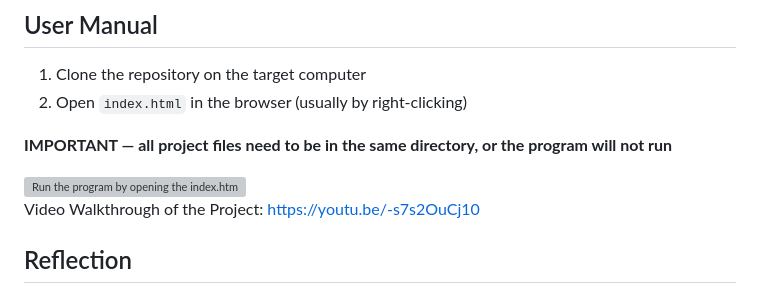
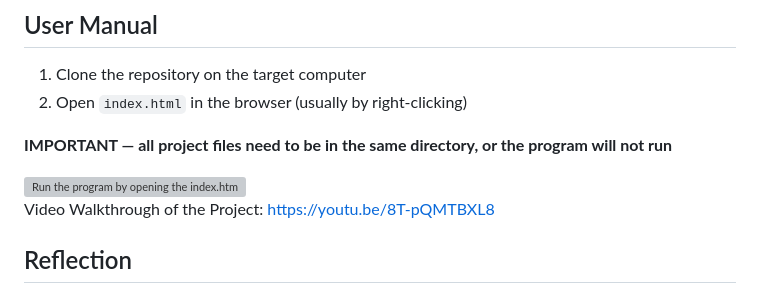
Before and after one commit to stevenaziz/Course-Flowchart-Generator, a Markdown page: README.md, the part around the change. Drawn GitHub-style; grey boxes are pictures that could not be loaded.

```diff
--- a/README.md
+++ b/README.md
@@ -22,7 +22,7 @@ All required libraries and files are included in this repository.
 
 <img width="950" alt="Run the program by opening the index.html file in your browser" src="https://user-images.githubusercontent.com/90646854/226277263-4fb741b1-cee5-468a-ba8f-5e1d32a783c0.png">
 
-Video Walkthrough of the Project: https://youtu.be/-s7s2OuCj10
+Video Walkthrough of the Project: https://youtu.be/8T-pQMTBXL8
 
 ## Reflection
 The initial difficulty was selecting a language we were both comfortable with and a third-party graph library for the flowchart. We both knew C++ and Javascript, but for some odd reason, we decided to try C++, thinking it would be easier. We quickly discovered Boost is the most-popular third-party, open-source C++ graph library. We spent well over a week trying to install and use Boost, but after nearly two weeks, we gave up on Boost (and, by extension, C++) in favor of JavaScript. Azhar's research led to the discovery of vis.js, a simple, easy-to-use graph visualization library for JavaScript. And so, we selected vis.js as our third-party library for this project.
```
